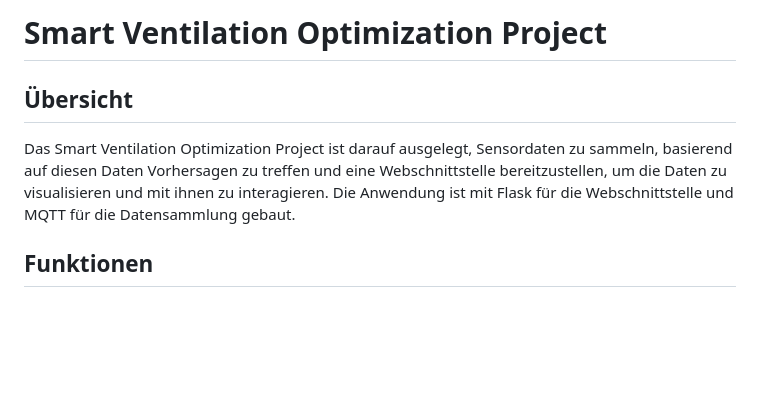
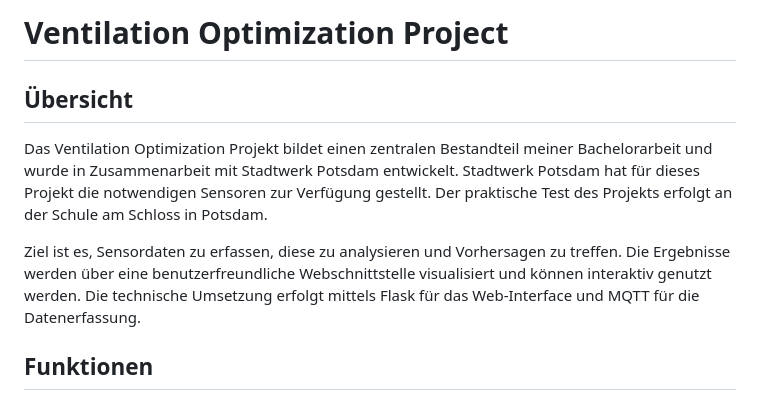
Before and after one commit to mudarshullar2/ventilation-optimization, a Markdown page: README.md, the part around the change. Drawn GitHub-style; blank space fills up the shorter version.

```diff
--- a/README.md
+++ b/README.md
@@ -1,8 +1,10 @@
-# Smart Ventilation Optimization Project
+# Ventilation Optimization Project
 
 ## Übersicht
 
-Das Smart Ventilation Optimization Project ist darauf ausgelegt, Sensordaten zu sammeln, basierend auf diesen Daten Vorhersagen zu treffen und eine Webschnittstelle bereitzustellen, um die Daten zu visualisieren und mit ihnen zu interagieren. Die Anwendung ist mit Flask für die Webschnittstelle und MQTT für die Datensammlung gebaut.
+Das Ventilation Optimization Projekt bildet einen zentralen Bestandteil meiner Bachelorarbeit und wurde in Zusammenarbeit mit Stadtwerk Potsdam entwickelt. Stadtwerk Potsdam hat für dieses Projekt die notwendigen Sensoren zur Verfügung gestellt. Der praktische Test des Projekts erfolgt an der Schule am Schloss in Potsdam.
+
+Ziel ist es, Sensordaten zu erfassen, diese zu analysieren und Vorhersagen zu treffen. Die Ergebnisse werden über eine benutzerfreundliche Webschnittstelle visualisiert und können interaktiv genutzt werden. Die technische Umsetzung erfolgt mittels Flask für das Web-Interface und MQTT für die Datenerfassung.
 
 ## Funktionen
 
```
